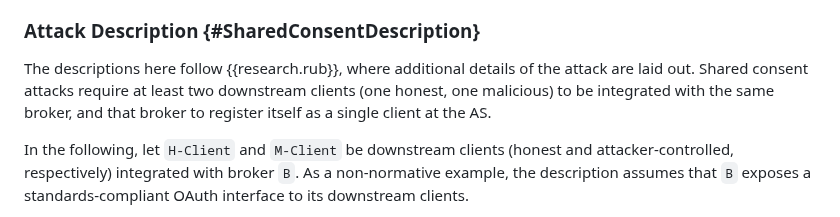
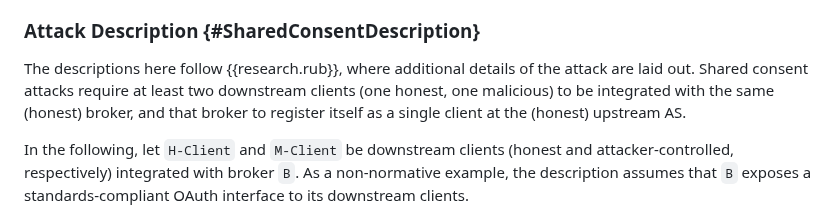
Before and after one commit to SECtim/draft-wuertele-oauth-security-topics-update, a Markdown page: draft-ietf-oauth-security-topics-update.md, the part around the change. Drawn GitHub-style.

Commit message:
fix(shared consent): clarify that broker and upstream AS are both honest
Co-authored-by: Tim Würtele <42440411+SECtim@users.noreply.github.com>

```diff
--- a/draft-ietf-oauth-security-topics-update.md
+++ b/draft-ietf-oauth-security-topics-update.md
@@ -587,7 +587,7 @@ A malicious downstream client integrated with the same broker can therefore obta
 ### Attack Description {#SharedConsentDescription}
 
 The descriptions here follow {{research.rub}}, where additional details of the attack are laid out.
-Shared consent attacks require at least two downstream clients (one honest, one malicious) to be integrated with the same broker, and that broker to register itself as a single client at the AS.
+Shared consent attacks require at least two downstream clients (one honest, one malicious) to be integrated with the same (honest) broker, and that broker to register itself as a single client at the (honest) upstream AS.
 
 In the following, let `H-Client` and `M-Client` be downstream clients (honest and attacker-controlled, respectively) integrated with broker `B`.
 As a non-normative example, the description assumes that `B` exposes a standards-compliant OAuth interface to its downstream clients.
```
